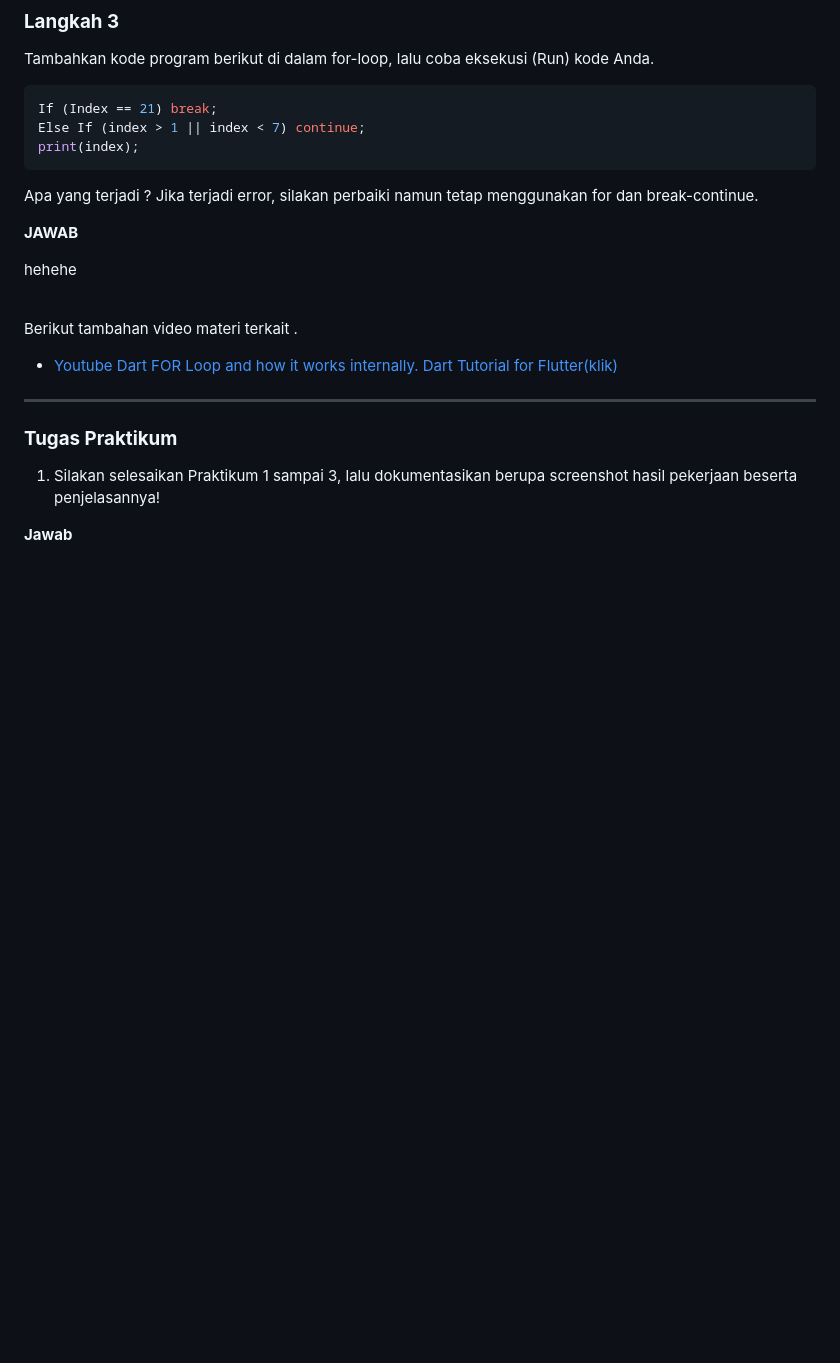
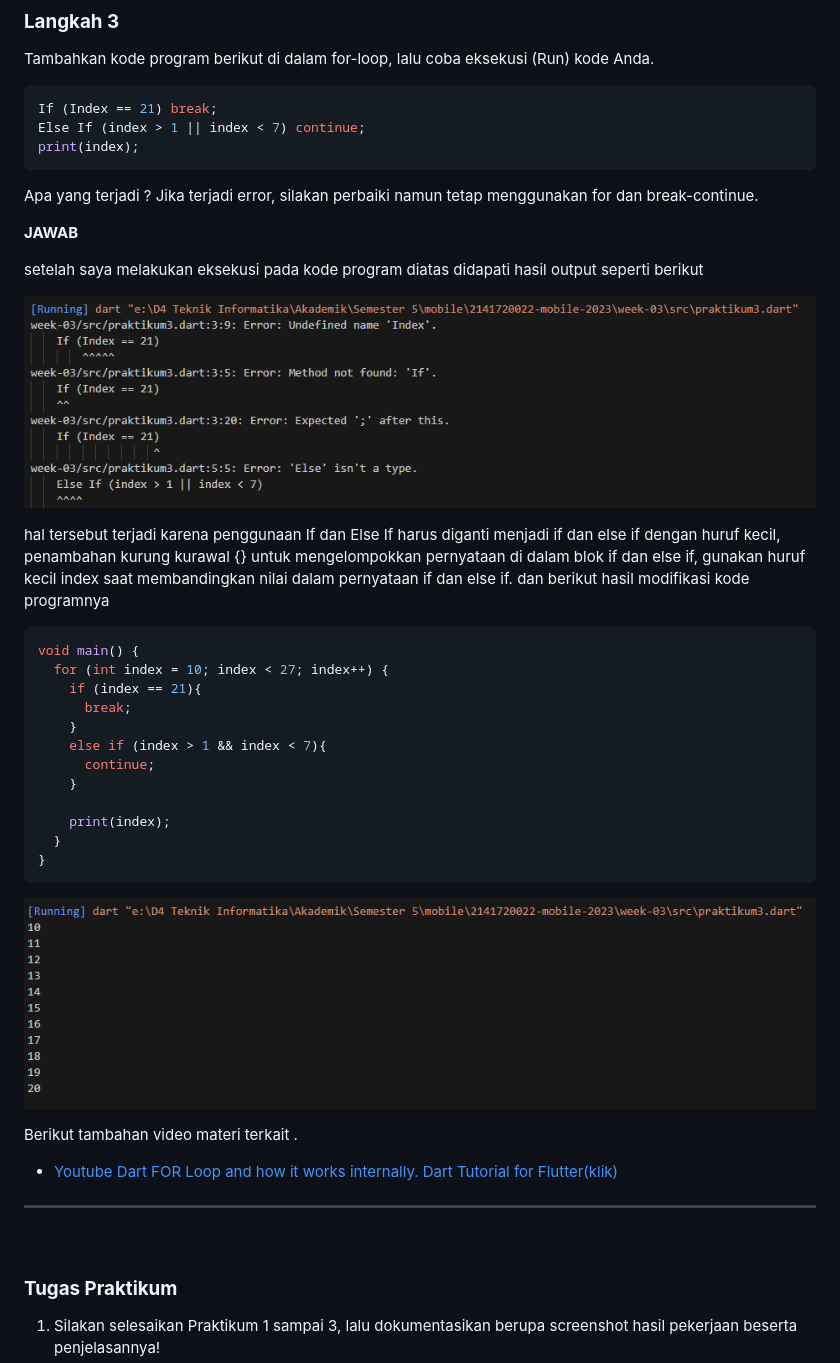
Before and after one commit to alvianfirdaus/2141720022-mobile-2023, a Markdown page: week-03/README.md, the part around the change printed below. Drawn GitHub-style; pictures changed too: week-03/docs/praktikum3_03.PNG (added), week-03/docs/praktikum3_04.PNG (added); blank space fills up the shorter version.

````diff
--- a/week-03/README.md
+++ b/week-03/README.md
@@ -179,9 +218,25 @@ print(index);
 Apa yang terjadi ? Jika terjadi error, silakan perbaiki namun tetap menggunakan for dan break-continue.
 
 **JAWAB**<p>
-hehehe
+setelah saya melakukan eksekusi pada kode program diatas didapati hasil output seperti berikut<p>
+<img src = "docs/praktikum3_03.PNG"><p>
+hal tersebut terjadi karena penggunaan If dan Else If harus diganti menjadi if dan else if dengan huruf kecil, penambahan kurung kurawal {} untuk mengelompokkan pernyataan di dalam blok if dan else if, gunakan huruf kecil index saat membandingkan nilai dalam pernyataan if dan else if. dan berikut hasil modifikasi kode programnya
 
-<br>
+```dart
+void main() {
+  for (int index = 10; index < 27; index++) {
+    if (index == 21){
+      break;
+    }
+    else if (index > 1 && index < 7){
+      continue;
+    }
+
+    print(index);
+  }
+}
+```
+<img src = "docs/praktikum3_04.PNG"><p>
 
 Berikut tambahan video materi terkait .<p>
 - [Youtube Dart FOR Loop and how it works internally. Dart Tutorial for Flutter(klik)](https://www.youtube.com/watch?v=BCiyJOb7X-w&t=4s)<p>
````
Also changed, not shown: other parts of week-03/README.md (+51 -10 lines), week-03/docs/praktikum1_03.PNG (added), week-03/docs/praktikum1_04.PNG (added), week-03/docs/praktikum2_04.PNG (added), week-03/docs/praktikum2_05.PNG (added), 3 other files.
